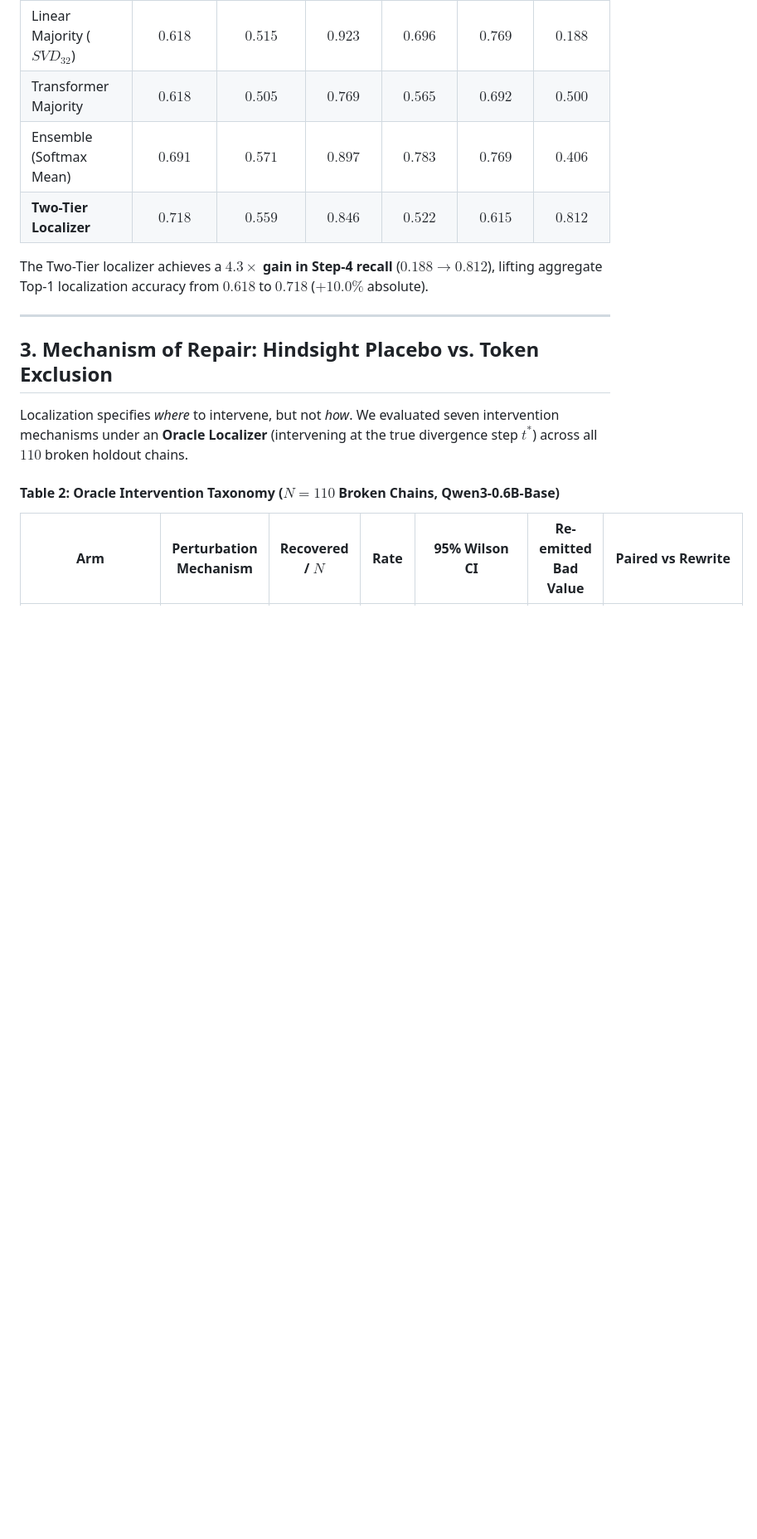
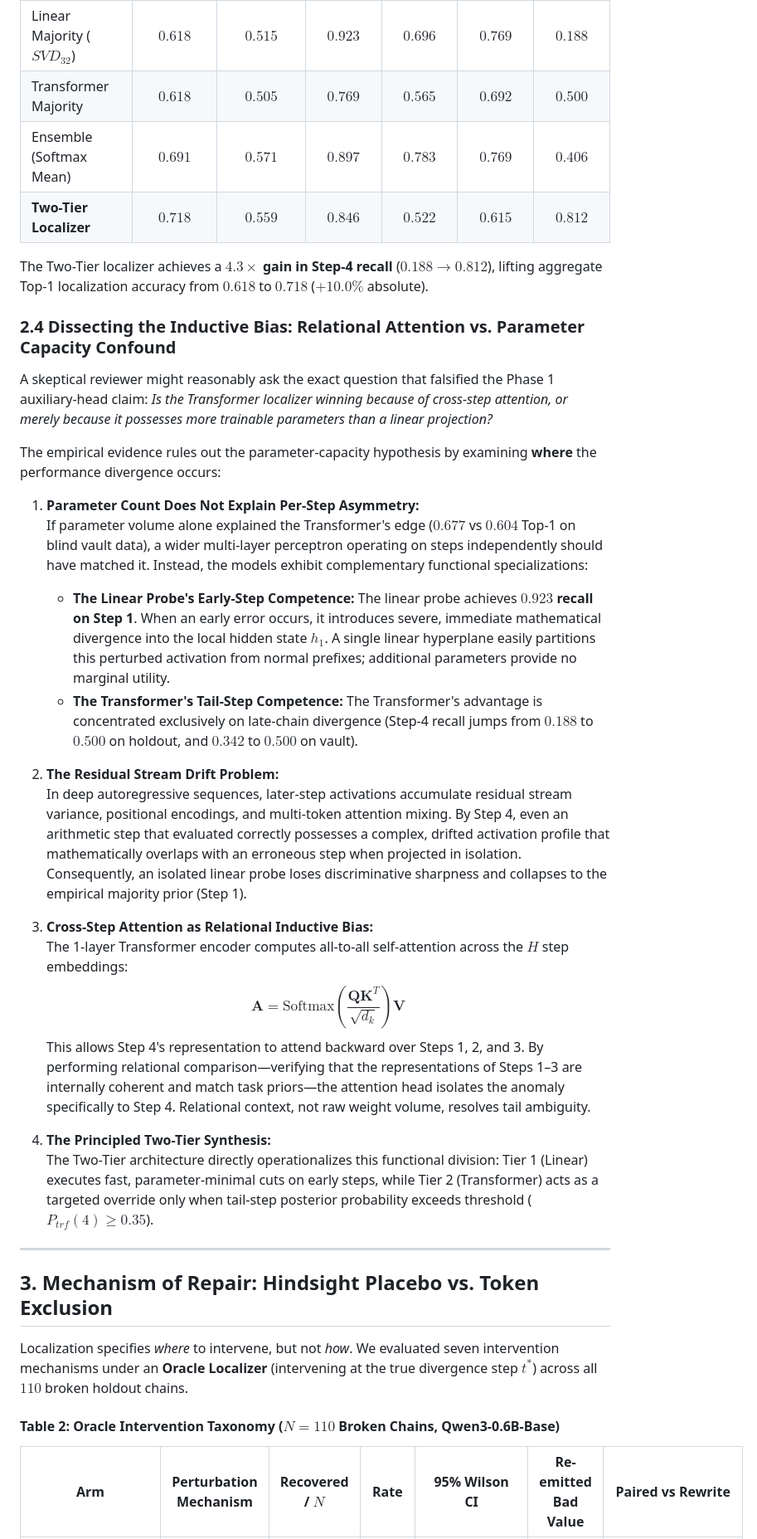
Before and after one commit to Rusty-user365/AGI, a Markdown page: PAPER.md, the part around one of its changes. Shown at 83% size. Drawn GitHub-style; blank space fills up the shorter version.

Commit message:
Enhance PAPER.md: Inductive bias of relational attention vs capacity confound and blind vault analysis

```diff
--- a/PAPER.md
+++ b/PAPER.md
@@ -104,6 +104,28 @@ $$\hat{t} = \begin{cases} 4, & \text{if } P_{trf}(t=4) \ge 0.35 \\ \arg\max_{t}
 
 The Two-Tier localizer achieves a **$4.3\times$ gain in Step-4 recall** ($0.188 \to 0.812$), lifting aggregate Top-1 localization accuracy from $0.618$ to **$0.718$** ($+10.0\%$ absolute).
 
+### 2.4 Dissecting the Inductive Bias: Relational Attention vs. Parameter Capacity Confound
+
+A skeptical reviewer might reasonably ask the exact question that falsified the Phase 1 auxiliary-head claim: *Is the Transformer localizer winning because of cross-step attention, or merely because it possesses more trainable parameters than a linear projection?*
+
+The empirical evidence rules out the parameter-capacity hypothesis by examining **where** the performance divergence occurs:
+
+1. **Parameter Count Does Not Explain Per-Step Asymmetry:**
+   If parameter volume alone explained the Transformer's edge ($0.677$ vs $0.604$ Top-1 on blind vault data), a wider multi-layer perceptron operating on steps independently should have matched it. Instead, the models exhibit complementary functional specializations:
+   * **The Linear Probe's Early-Step Competence:** The linear probe achieves **$0.923$ recall on Step 1**. When an early error occurs, it introduces severe, immediate mathematical divergence into the local hidden state $h_1$. A single linear hyperplane easily partitions this perturbed activation from normal prefixes; additional parameters provide no marginal utility.
+   * **The Transformer's Tail-Step Competence:** The Transformer's advantage is concentrated exclusively on late-chain divergence (Step-4 recall jumps from $0.188$ to $0.500$ on holdout, and $0.342$ to $0.500$ on vault).
+
+2. **The Residual Stream Drift Problem:**
+   In deep autoregressive sequences, later-step activations accumulate residual stream variance, positional encodings, and multi-token attention mixing. By Step 4, even an arithmetic step that evaluated correctly possesses a complex, drifted activation profile that mathematically overlaps with an erroneous step when projected in isolation. Consequently, an isolated linear probe loses discriminative sharpness and collapses to the empirical majority prior (Step 1).
+
+3. **Cross-Step Attention as Relational Inductive Bias:**
+   The 1-layer Transformer encoder computes all-to-all self-attention across the $H$ step embeddings:
+   $$\mathbf{A} = \text{Softmax}\left(\frac{\mathbf{Q}\mathbf{K}^T}{\sqrt{d_k}}\right) \mathbf{V}$$
+   This allows Step 4's representation to attend backward over Steps 1, 2, and 3. By performing relational comparison—verifying that the representations of Steps 1–3 are internally coherent and match task priors—the attention head isolates the anomaly specifically to Step 4. Relational context, not raw weight volume, resolves tail ambiguity.
+
+4. **The Principled Two-Tier Synthesis:**
+   The Two-Tier architecture directly operationalizes this functional division: Tier 1 (Linear) executes fast, parameter-minimal cuts on early steps, while Tier 2 (Transformer) acts as a targeted override only when tail-step posterior probability exceeds threshold ($P_{trf}(4) \ge 0.35$).
+
 ---
 
 ## 3. Mechanism of Repair: Hindsight Placebo vs. Token Exclusion
```
Also changed, not shown: other parts of PAPER.md (+10 -5 lines).
